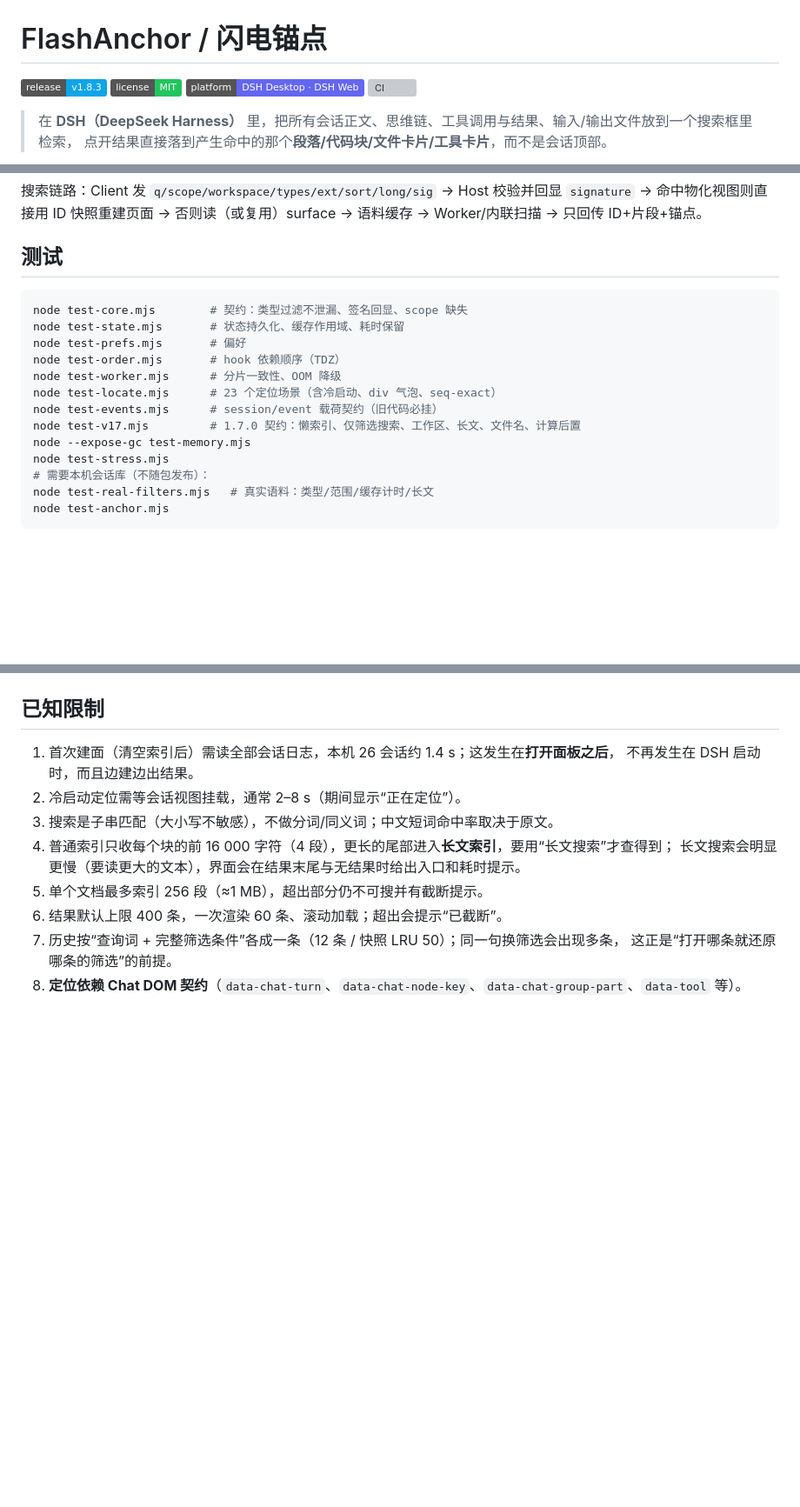
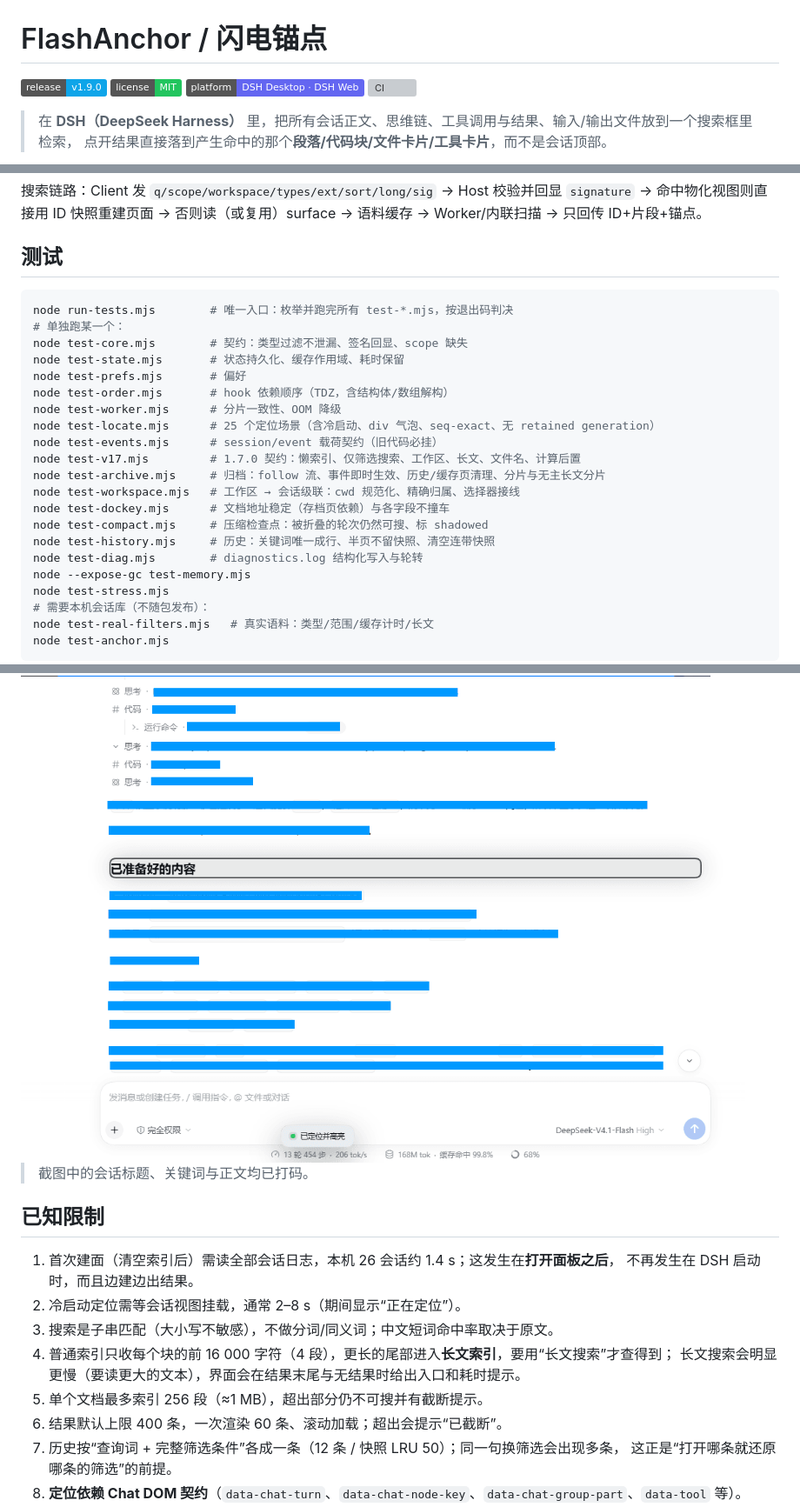
Before and after one commit to BR-PC/dsh-flash-anchor, a Markdown page: README.md, 3 parts joined by grey strips. Shown at 87% size. Drawn GitHub-style; pictures changed too: docs/shot-3-results.png (added), docs/shot-4-jump.png (added); badges without logos; blank space fills up the shorter version; grey boxes are pictures that could not be loaded.

Commit message:
release: v1.9.0 - archive filtering, workspace cascade, index pane, long index, export selection

````diff
--- a/README.md
+++ b/README.md
@@ -1,6 +1,6 @@
 # FlashAnchor / 闪电锚点
 
-[![Release](https://img.shields.io/badge/release-v1.8.3-0ea5e9)](https://github.com/BR-PC/dsh-flash-anchor/releases)
+[![Release](https://img.shields.io/badge/release-v1.9.0-0ea5e9)](https://github.com/BR-PC/dsh-flash-anchor/releases)
 [![License](https://img.shields.io/badge/license-MIT-22c55e)](LICENSE)
 [![Platform](https://img.shields.io/badge/platform-DSH%20Desktop%20%C2%B7%20DSH%20Web-6366f1)](https://github.com/BR-PC/dsh-flash-anchor)
 [![CI](https://github.com/BR-PC/dsh-flash-anchor/actions/workflows/ci.yml/badge.svg)](https://github.com/BR-PC/dsh-flash-anchor/actions/workflows/ci.yml)
@@ -159,14 +159,22 @@ npm pack                      # 生成 flash-anchor-<version>.tgz
 ## 测试
 
 ```bash
+node run-tests.mjs        # 唯一入口：枚举并跑完所有 test-*.mjs，按退出码判决
+# 单独跑某一个：
 node test-core.mjs        # 契约：类型过滤不泄漏、签名回显、scope 缺失
 node test-state.mjs       # 状态持久化、缓存作用域、耗时保留
 node test-prefs.mjs       # 偏好
-node test-order.mjs       # hook 依赖顺序（TDZ）
+node test-order.mjs       # hook 依赖顺序（TDZ，含结构体/数组解构）
 node test-worker.mjs      # 分片一致性、OOM 降级
-node test-locate.mjs      # 23 个定位场景（含冷启动、div 气泡、seq-exact）
+node test-locate.mjs      # 25 个定位场景（含冷启动、div 气泡、seq-exact、无 retained generation）
 node test-events.mjs      # session/event 载荷契约（旧代码必挂）
 node test-v17.mjs         # 1.7.0 契约：懒索引、仅筛选搜索、工作区、长文、文件名、计算后置
+node test-archive.mjs     # 归档：follow 流、事件即时生效、历史/缓存页清理、分片与无主长文分片
+node test-workspace.mjs   # 工作区 → 会话级联：cwd 规范化、精确归属、选择器接线
+node test-dockey.mjs      # 文档地址稳定（存档页依赖）与各字段不撞车
+node test-compact.mjs     # 压缩检查点：被折叠的轮次仍然可搜、标 shadowed
+node test-history.mjs     # 历史：关键词唯一成行、半页不留快照、清空连带快照
+node test-diag.mjs        # diagnostics.log 结构化写入与轮转
 node --expose-gc test-memory.mjs
 node test-stress.mjs
 # 需要本机会话库（不随包发布）：
@@ -184,4 +192,7 @@ node test-anchor.mjs
 
+<img width="1130" height="759" alt="定位与高亮" src="docs/shot-4-jump.png" />
+
+> 截图中的会话标题、关键词与正文均已打码。
 ## 已知限制
 
 1. 首次建面（清空索引后）需读全部会话日志，本机 26 会话约 1.4 s；这发生在**打开面板之后**，
````
Also changed, not shown: other parts of README.md (+4 -4 lines), docs/shot-1-search.png (added), docs/shot-2-index.png (added), 14 other files.
